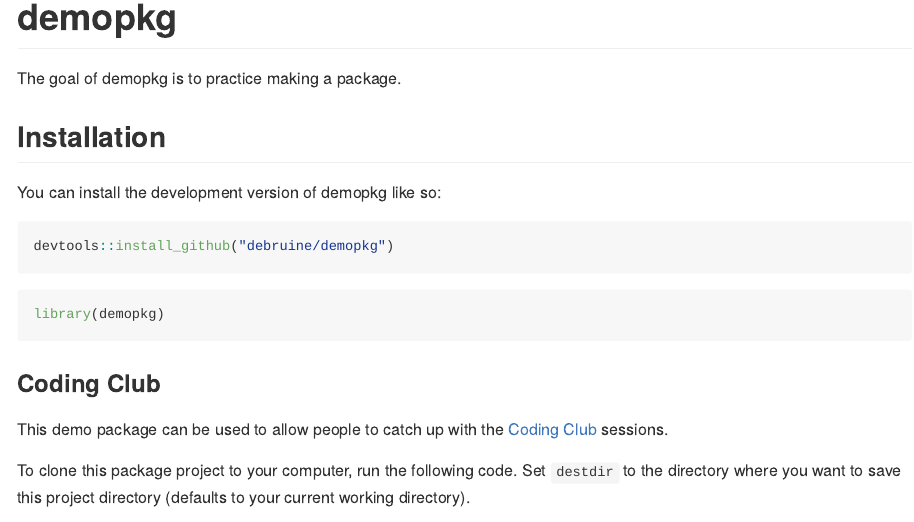
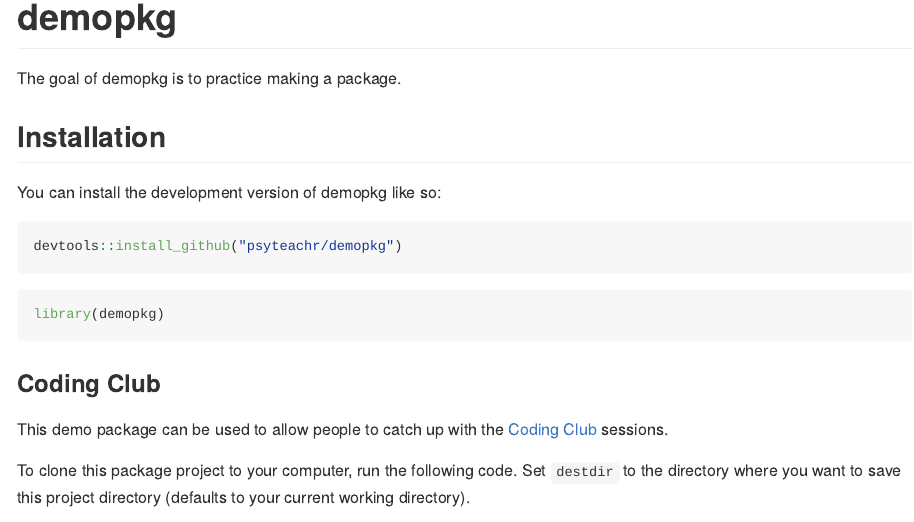
Before and after one commit to PsyTeachR/demopkg, an R Markdown document (README.Rmd): the page in a window 1100 px wide, from its top. The pictures show the output file README.md that the author committed with the source, drawn offline in the style of GitHub.

Commit message:
installation address change

````diff
--- a/README.Rmd
+++ b/README.Rmd
@@ -25,7 +25,7 @@
 You can install the development version of demopkg like so:
 
 ``` r
-devtools::install_github("debruine/demopkg")
+devtools::install_github("psyteachr/demopkg")
 ```
 
 
````
Also changed, not shown: README.md.
